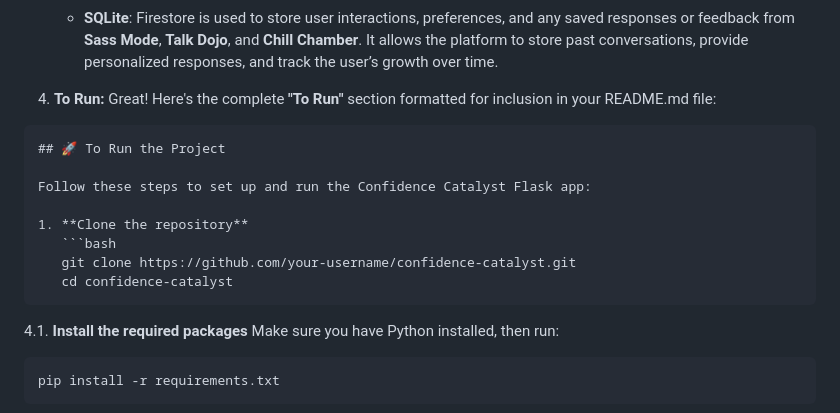
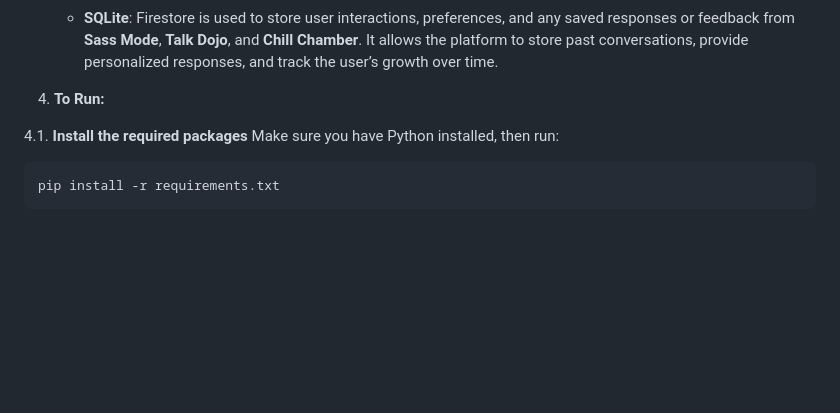
Before and after one commit to Cyberpunk-San/Confidence-Catalyst, a Markdown page: README.md, the part around the change. GitHub-like rendering; blank space fills up the shorter version.

`````diff
--- a/README.md
+++ b/README.md
@@ -63,18 +63,6 @@
    - **SQLite**: Firestore is used to store user interactions, preferences, and any saved responses or feedback from **Sass Mode**, **Talk Dojo**, and **Chill Chamber**. It allows the platform to store past conversations, provide personalized responses, and track the user’s growth over time.
 
 4. **To Run:**
-Great! Here's the complete **"To Run"** section formatted for inclusion in your README.md file:
-
-````markdown
-## 🚀 To Run the Project
-
-Follow these steps to set up and run the Confidence Catalyst Flask app:
-
-1. **Clone the repository**
-   ```bash
-   git clone https://github.com/your-username/confidence-catalyst.git
-   cd confidence-catalyst
-````
 
 4.1. **Install the required packages**
    Make sure you have Python installed, then run:
`````
